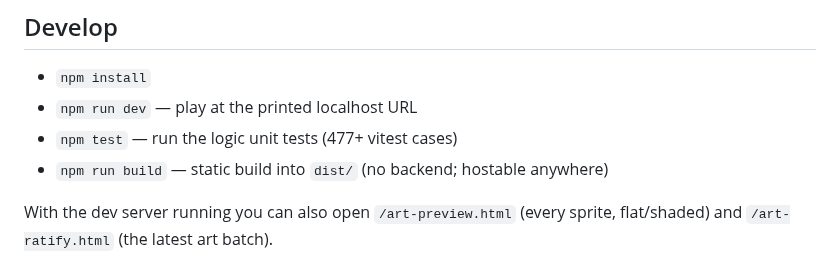
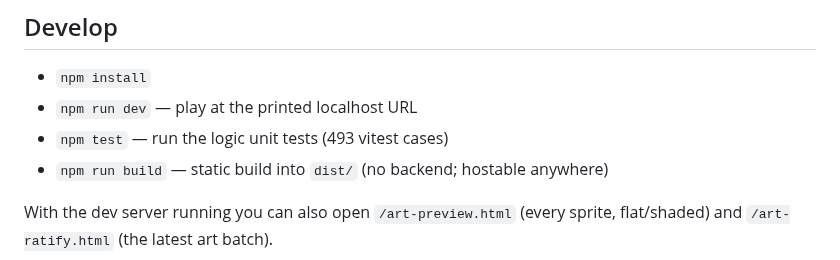
Before and after one commit to JAKSecurity/stone-to-stars, a Markdown page: README.md, the part around the change. Rendered like a GitHub page.

Commit message:
docs: README test count 477+ -> 493 (current vitest count)
Co-Authored-By: Claude Opus 4.8 <noreply@anthropic.com>

```diff
--- a/README.md
+++ b/README.md
@@ -38,7 +38,7 @@ intensive AI pair-programming:
 ## Develop
 - `npm install`
 - `npm run dev` — play at the printed localhost URL
-- `npm test` — run the logic unit tests (477+ vitest cases)
+- `npm test` — run the logic unit tests (493 vitest cases)
 - `npm run build` — static build into `dist/` (no backend; hostable anywhere)
 
 With the dev server running you can also open `/art-preview.html` (every sprite, flat/shaded) and
```
